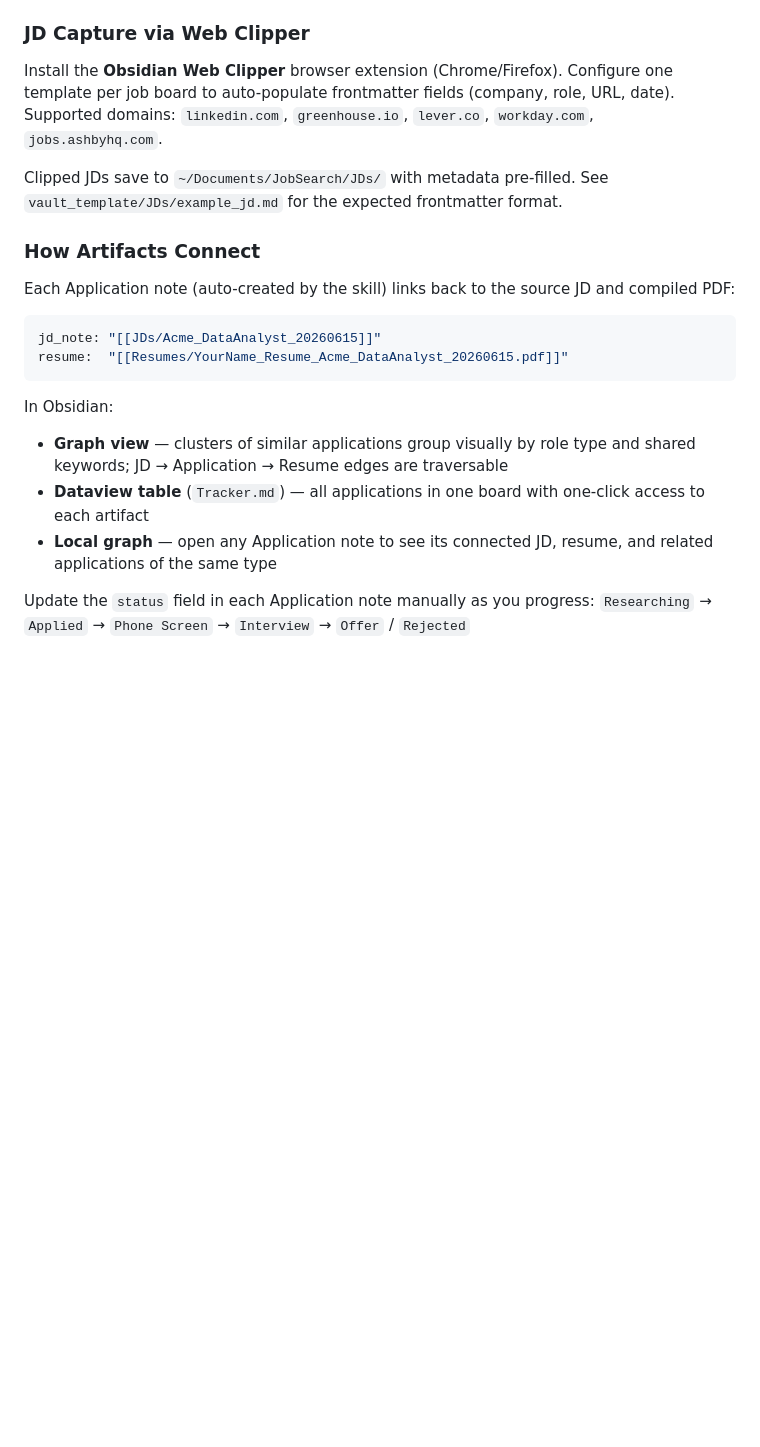
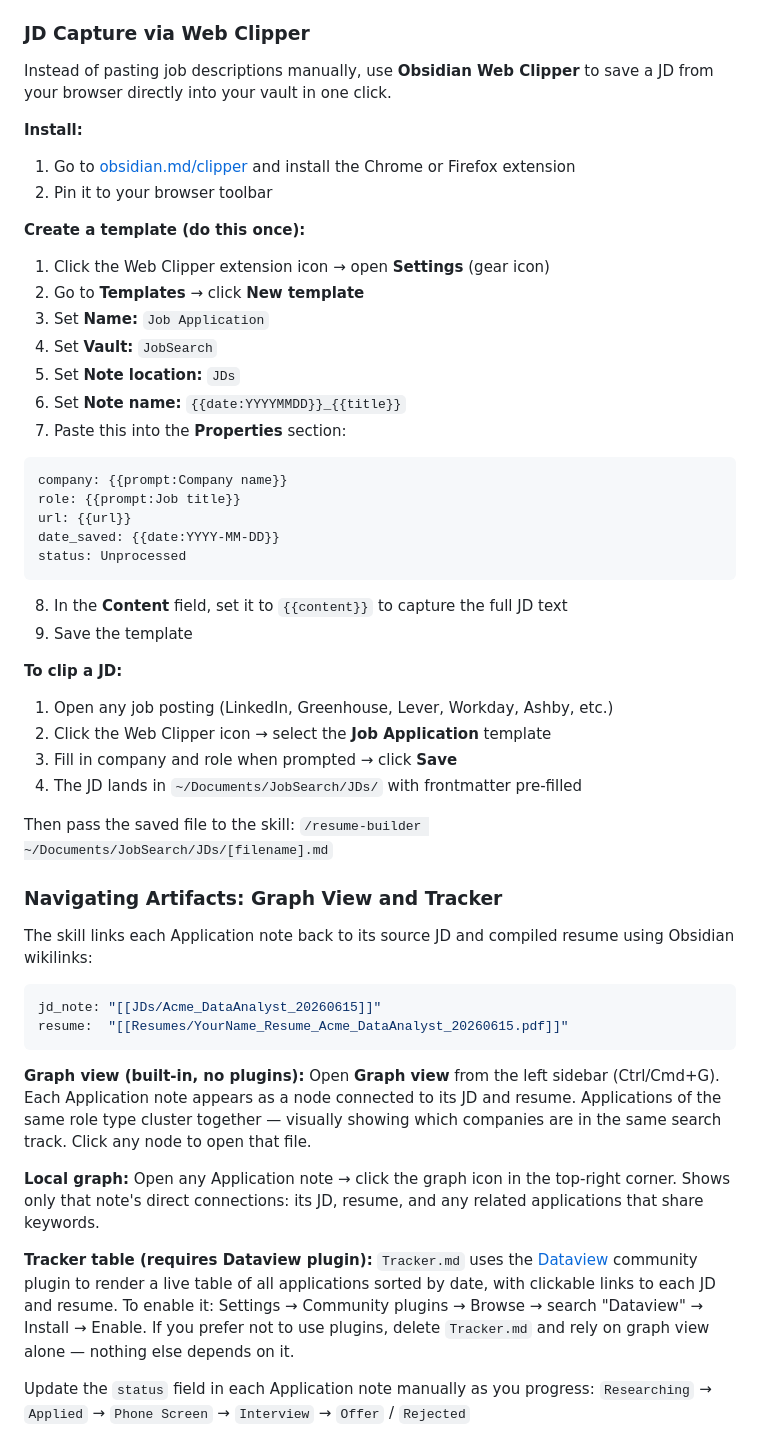
Before and after one commit to Khushir474/Resume-Builder, a Markdown page: README.md, the part around the change. GitHub-like rendering; blank space fills up the shorter version.

````diff
--- a/README.md
+++ b/README.md
@@ -100,23 +100,54 @@ V2 adds a persistent, linked workspace where JDs, resumes, and prep notes are al
 
 ### JD Capture via Web Clipper
 
-Install the **Obsidian Web Clipper** browser extension (Chrome/Firefox). Configure one template per job board to auto-populate frontmatter fields (company, role, URL, date). Supported domains: `linkedin.com`, `greenhouse.io`, `lever.co`, `workday.com`, `jobs.ashbyhq.com`.
+Instead of pasting job descriptions manually, use **Obsidian Web Clipper** to save a JD from your browser directly into your vault in one click.
 
-Clipped JDs save to `~/Documents/JobSearch/JDs/` with metadata pre-filled. See `vault_template/JDs/example_jd.md` for the expected frontmatter format.
+**Install:**
+1. Go to [obsidian.md/clipper](https://obsidian.md/clipper) and install the Chrome or Firefox extension
+2. Pin it to your browser toolbar
 
-### How Artifacts Connect
+**Create a template (do this once):**
+1. Click the Web Clipper extension icon → open **Settings** (gear icon)
+2. Go to **Templates** → click **New template**
+3. Set **Name:** `Job Application`
+4. Set **Vault:** `JobSearch`
+5. Set **Note location:** `JDs`
+6. Set **Note name:** `{{date:YYYYMMDD}}_{{title}}`
+7. Paste this into the **Properties** section:
 
-Each Application note (auto-created by the skill) links back to the source JD and compiled PDF:
+```
+company: {{prompt:Company name}}
+role: {{prompt:Job title}}
+url: {{url}}
+date_saved: {{date:YYYY-MM-DD}}
+status: Unprocessed
+```
+
+8. In the **Content** field, set it to `{{content}}` to capture the full JD text
+9. Save the template
+
+**To clip a JD:**
+1. Open any job posting (LinkedIn, Greenhouse, Lever, Workday, Ashby, etc.)
+2. Click the Web Clipper icon → select the **Job Application** template
+3. Fill in company and role when prompted → click **Save**
+4. The JD lands in `~/Documents/JobSearch/JDs/` with frontmatter pre-filled
+
+Then pass the saved file to the skill: `/resume-builder ~/Documents/JobSearch/JDs/[filename].md`
+
+### Navigating Artifacts: Graph View and Tracker
+
+The skill links each Application note back to its source JD and compiled resume using Obsidian wikilinks:
 
 ```yaml
 jd_note: "[[JDs/Acme_DataAnalyst_20260615]]"
 resume:  "[[Resumes/YourName_Resume_Acme_DataAnalyst_20260615.pdf]]"
 ```
 
-In Obsidian:
-- **Graph view** — clusters of similar applications group visually by role type and shared keywords; JD → Application → Resume edges are traversable
-- **Dataview table** (`Tracker.md`) — all applications in one board with one-click access to each artifact
-- **Local graph** — open any Application note to see its connected JD, resume, and related applications of the same type
+**Graph view (built-in, no plugins):** Open **Graph view** from the left sidebar (Ctrl/Cmd+G). Each Application note appears as a node connected to its JD and resume. Applications of the same role type cluster together — visually showing which companies are in the same search track. Click any node to open that file.
+
+**Local graph:** Open any Application note → click the graph icon in the top-right corner. Shows only that note's direct connections: its JD, resume, and any related applications that share keywords.
+
+**Tracker table (requires Dataview plugin):** `Tracker.md` uses the [Dataview](https://github.com/blacksmithgu/obsidian-dataview) community plugin to render a live table of all applications sorted by date, with clickable links to each JD and resume. To enable it: Settings → Community plugins → Browse → search "Dataview" → Install → Enable. If you prefer not to use plugins, delete `Tracker.md` and rely on graph view alone — nothing else depends on it.
 
 Update the `status` field in each Application note manually as you progress:
 `Researching` → `Applied` → `Phone Screen` → `Interview` → `Offer` / `Rejected`
````
